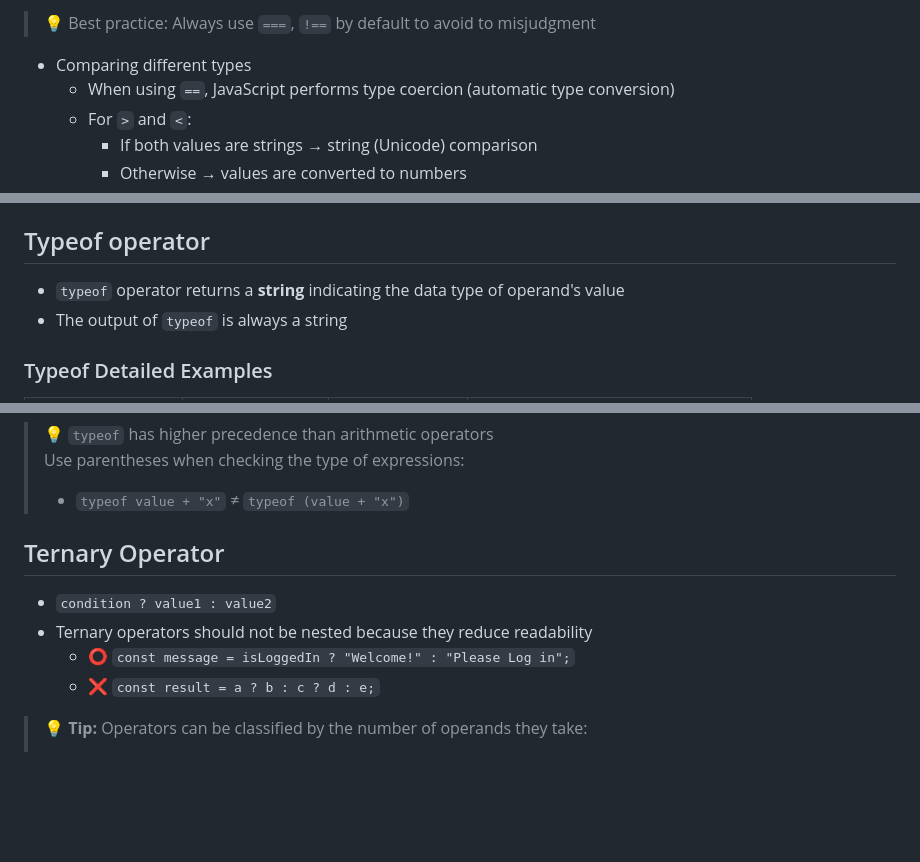
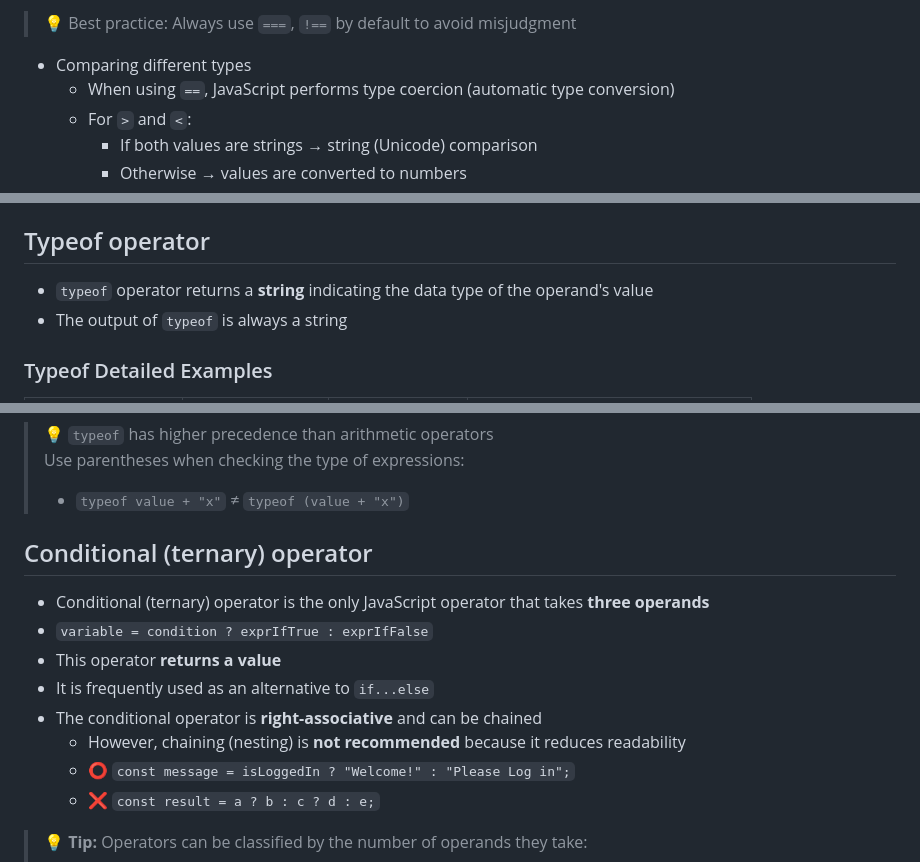
Before and after one commit to eGaruru/javascript-learning, a Markdown page: basics/operators/README.md, 3 parts joined by grey strips. Rendered like a GitHub page; blank space fills up the shorter version.

Commit message:
docs(operators): update ternary operator explanation README

```diff
--- a/basics/operators/README.md
+++ b/basics/operators/README.md
@@ -54,5 +54,5 @@
 
-> 💡 Best practice: Always use `===`, `!==` by default to avoid to misjudgment
+> 💡 Best practice: Always use `===`, `!==` by default to avoid misjudgment
 
 - Comparing different types
   - When using `==`, JavaScript performs type coercion (automatic type conversion)
@@ -125,7 +125,7 @@ When comparing strings using `>` or `<`, JavaScript compares characters based on
 
 ## Typeof operator
 
-- `typeof` operator returns a **string** indicating the data type of operand's value
+- `typeof` operator returns a **string** indicating the data type of the operand's value
 - The output of `typeof` is always a string
 
 ### Typeof Detailed Examples
@@ -178,10 +178,14 @@ When comparing strings using `>` or `<`, JavaScript compares characters based on
 >
 > - `typeof value + "x"` ≠ `typeof (value + "x")`
 
-## Ternary Operator
+## Conditional (ternary) operator
 
-- `condition ? value1 : value2`
-- Ternary operators should not be nested because they reduce readability
+- Conditional (ternary) operator is the only JavaScript operator that takes **three operands**
+- `variable = condition ? exprIfTrue : exprIfFalse`
+- This operator **returns a value**
+- It is frequently used as an alternative to `if...else`
+- The conditional operator is **right-associative** and can be chained
+  - However, chaining (nesting) is **not recommended** because it reduces readability
   - ⭕ `const message = isLoggedIn ? "Welcome!" : "Please Log in";`
   - ❌ `const result = a ? b : c ? d : e;`
 
```
Also changed, not shown: other parts of basics/operators/README.md (+1 -1 lines).
